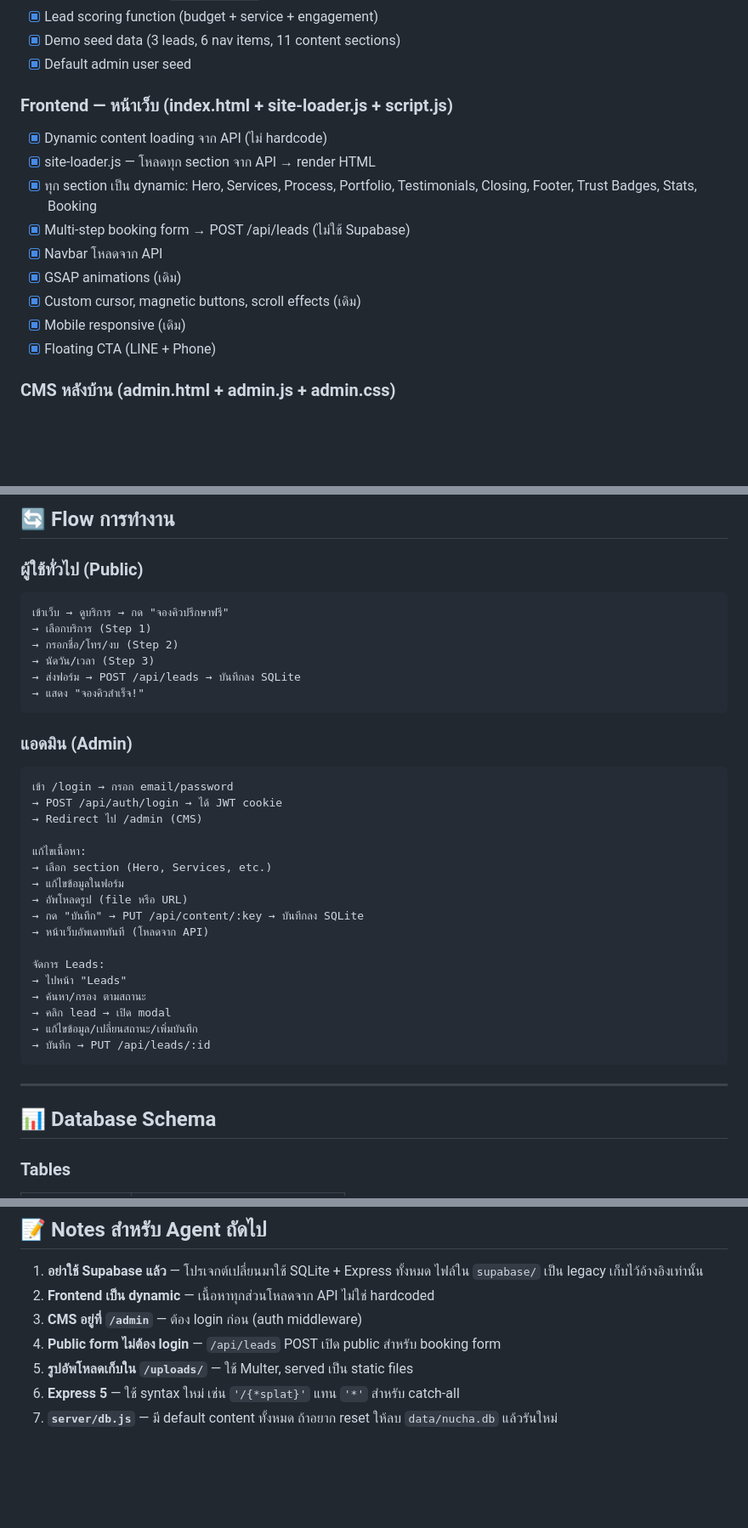
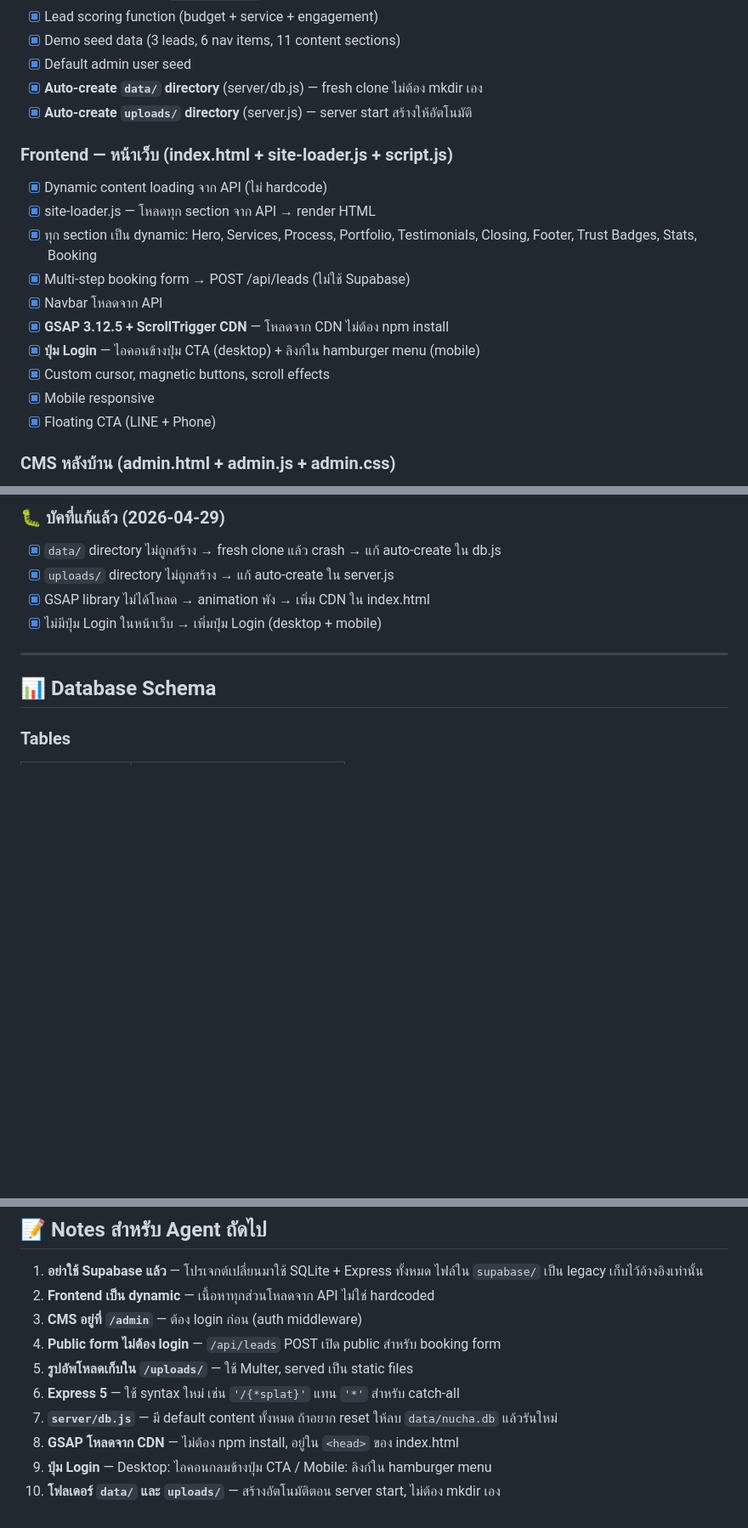
Before and after one commit to photsathonspd1-create/nucha-construction-crm, a Markdown page: HANDOFF.md, 3 parts joined by grey strips. Shown at 85% size. GitHub-like rendering; blank space fills up the shorter version.

````diff
--- a/HANDOFF.md
+++ b/HANDOFF.md
@@ -92,6 +140,8 @@ nucha-construction-crm/
 - [x] Lead scoring function (budget + service + engagement)
 - [x] Demo seed data (3 leads, 6 nav items, 11 content sections)
 - [x] Default admin user seed
+- [x] **Auto-create `data/` directory** (server/db.js) — fresh clone ไม่ต้อง mkdir เอง
+- [x] **Auto-create `uploads/` directory** (server.js) — server start สร้างให้อัตโนมัติ
 
 ### Frontend — หน้าเว็บ (index.html + site-loader.js + script.js)
 - [x] Dynamic content loading จาก API (ไม่ hardcode)
@@ -99,9 +149,10 @@ nucha-construction-crm/
 - [x] ทุก section เป็น dynamic: Hero, Services, Process, Portfolio, Testimonials, Closing, Footer, Trust Badges, Stats, Booking
 - [x] Multi-step booking form → POST /api/leads (ไม่ใช้ Supabase)
 - [x] Navbar โหลดจาก API
-- [x] GSAP animations (เดิม)
-- [x] Custom cursor, magnetic buttons, scroll effects (เดิม)
-- [x] Mobile responsive (เดิม)
+- [x] **GSAP 3.12.5 + ScrollTrigger CDN** — โหลดจาก CDN ไม่ต้อง npm install
+- [x] **ปุ่ม Login** — ไอคอนข้างปุ่ม CTA (desktop) + ลิงก์ใน hamburger menu (mobile)
+- [x] Custom cursor, magnetic buttons, scroll effects
+- [x] Mobile responsive
 - [x] Floating CTA (LINE + Phone)
 
 ### CMS หลังบ้าน (admin.html + admin.js + admin.css)
@@ -171,35 +186,8 @@ nucha-construction-crm/
-## 🔄 Flow การทำงาน
-
-### ผู้ใช้ทั่วไป (Public)
-```
-เข้าเว็บ → ดูบริการ → กด "จองคิวปรึกษาฟรี"
-→ เลือกบริการ (Step 1)
-→ กรอกชื่อ/โทร/งบ (Step 2)
-→ นัดวัน/เวลา (Step 3)
-→ ส่งฟอร์ม → POST /api/leads → บันทึกลง SQLite
-→ แสดง "จองคิวสำเร็จ!"
-```
-
-### แอดมิน (Admin)
-```
-เข้า /login → กรอก email/password
-→ POST /api/auth/login → ได้ JWT cookie
-→ Redirect ไป /admin (CMS)
-
-แก้ไขเนื้อหา:
-→ เลือก section (Hero, Services, etc.)
-→ แก้ไขข้อมูลในฟอร์ม
-→ อัพโหลดรูป (file หรือ URL)
-→ กด "บันทึก" → PUT /api/content/:key → บันทึกลง SQLite
-→ หน้าเว็บอัพเดททันที (โหลดจาก API)
-
-จัดการ Leads:
-→ ไปหน้า "Leads"
-→ ค้นหา/กรอง ตามสถานะ
-→ คลิก lead → เปิด modal
-→ แก้ไขข้อมูล/เปลี่ยนสถานะ/เพิ่มบันทึก
-→ บันทึก → PUT /api/leads/:id
-```
+### 🐛 บัคที่แก้แล้ว (2026-04-29)
+- [x] `data/` directory ไม่ถูกสร้าง → fresh clone แล้ว crash → แก้ auto-create ใน db.js
+- [x] `uploads/` directory ไม่ถูกสร้าง → แก้ auto-create ใน server.js
+- [x] GSAP library ไม่ได้โหลด → animation พัง → เพิ่ม CDN ใน index.html
+- [x] ไม่มีปุ่ม Login ในหน้าเว็บ → เพิ่มปุ่ม Login (desktop + mobile)
 
 ---
 
@@ -271,3 +297,6 @@ npm start
 5. **รูปอัพโหลดเก็บใน `/uploads/`** — ใช้ Multer, served เป็น static files
 6. **Express 5** — ใช้ syntax ใหม่ เช่น `'/{*splat}'` แทน `'*'` สำหรับ catch-all
 7. **`server/db.js`** — มี default content ทั้งหมด ถ้าอยาก reset ให้ลบ `data/nucha.db` แล้วรันใหม่
+8. **GSAP โหลดจาก CDN** — ไม่ต้อง npm install, อยู่ใน `<head>` ของ index.html
+9. **ปุ่ม Login** — Desktop: ไอคอนกลมข้างปุ่ม CTA / Mobile: ลิงก์ใน hamburger menu
+10. **โฟลเดอร์ `data/` และ `uploads/`** — สร้างอัตโนมัติตอน server start, ไม่ต้อง mkdir เอง
````
Also changed, not shown: other parts of HANDOFF.md (+95 -45 lines).
